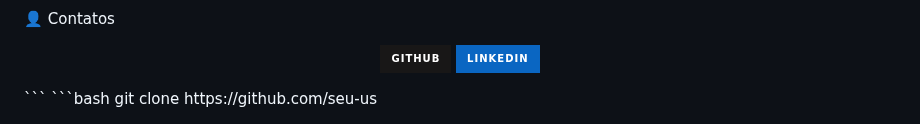
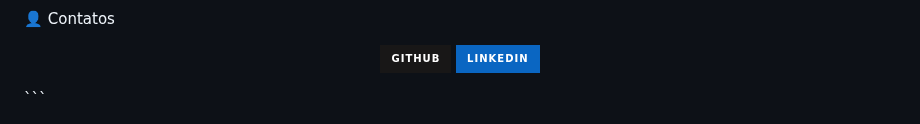
Before and after one commit to Breno-J-Oliveira/Novembro-Blue---Conscientiza-o-Masculina, a Markdown page: README.md, the part around the change. Rendered like a GitHub page; badges without logos.

Commit message:
Remove redundant Git clone command from README

````diff
--- a/README.md
+++ b/README.md
@@ -65,5 +65,3 @@ Ele reforça boas práticas de HTML, CSS e Bootstrap, criando uma experiência v
 
 👤 Contatos
 <p align="center"> <a href="https://github.com/Breno-J-Oliveira" target="_blank"> <img src="https://img.shields.io/badge/GitHub-181717?style=for-the-badge&logo=github&logoColor=white" alt="GitHub"> </a> <a href="https://www.linkedin.com/in/breno-j-oliveira-672619352/" target="_blank"> <img src="https://img.shields.io/badge/LinkedIn-0A66C2?style=for-the-badge&logo=linkedin&logoColor=white" alt="LinkedIn"> </a> </p> ```
-```bash
-git clone https://github.com/seu-us
````
